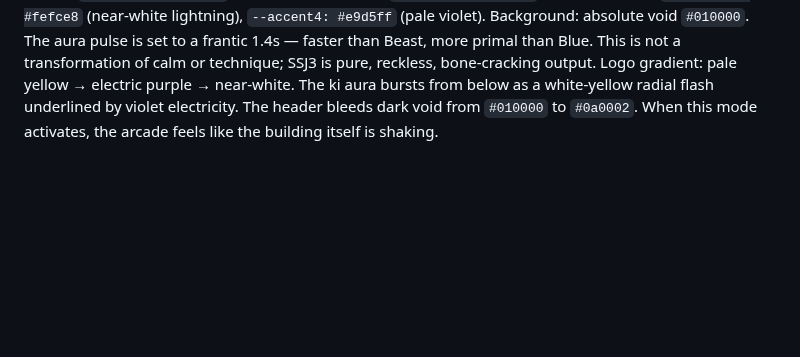
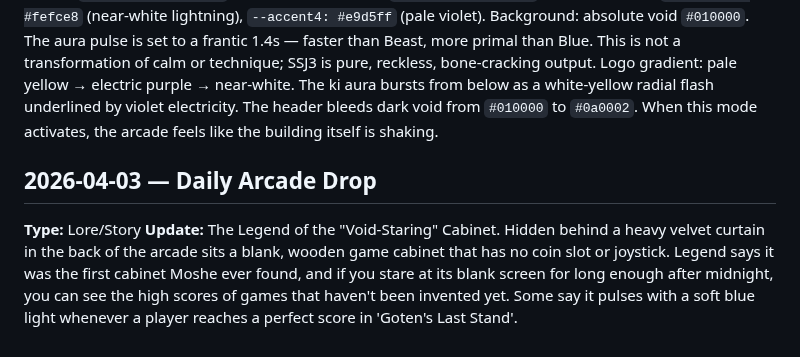
Before and after one commit to mightymoshegreenberg-beep/mightyma-arcade, a Markdown page: arcade-updates.md, the part around the change. Drawn GitHub-style; blank space fills up the shorter version.

Commit message:
Daily Arcade Drop 2026-04-03: Lore Entry — The Cabinet That Never Slept

```diff
--- a/arcade-updates.md
+++ b/arcade-updates.md
@@ -42,3 +42,7 @@ Deep in the neon-lit basement of the MightyMA tower, they say the original arcad
 ## 2026-04-02 — Daily Arcade Drop
 **Type:** Skins/Graphics
 **Update:** Super Saiyan 3 Goten Skin (`goten-ssj3-mode`) — A new CSS skin variant for Goten's Last Stand evoking the raw, primal power of Super Saiyan 3. The palette channels the iconic lightning-storm transformation: pale blinding yellow-white against a void-black sky cracked with electric purple. `--accent1: #fef08a` (blinding pale yellow), `--accent2: #a855f7` (electric purple), `--accent3: #fefce8` (near-white lightning), `--accent4: #e9d5ff` (pale violet). Background: absolute void `#010000`. The aura pulse is set to a frantic 1.4s — faster than Beast, more primal than Blue. This is not a transformation of calm or technique; SSJ3 is pure, reckless, bone-cracking output. Logo gradient: pale yellow → electric purple → near-white. The ki aura bursts from below as a white-yellow radial flash underlined by violet electricity. The header bleeds dark void from `#010000` to `#0a0002`. When this mode activates, the arcade feels like the building itself is shaking.
+
+## 2026-04-03 — Daily Arcade Drop
+**Type:** Lore/Story
+**Update:** The Legend of the "Void-Staring" Cabinet. Hidden behind a heavy velvet curtain in the back of the arcade sits a blank, wooden game cabinet that has no coin slot or joystick. Legend says it was the first cabinet Moshe ever found, and if you stare at its blank screen for long enough after midnight, you can see the high scores of games that haven't been invented yet. Some say it pulses with a soft blue light whenever a player reaches a perfect score in 'Goten's Last Stand'.
```
